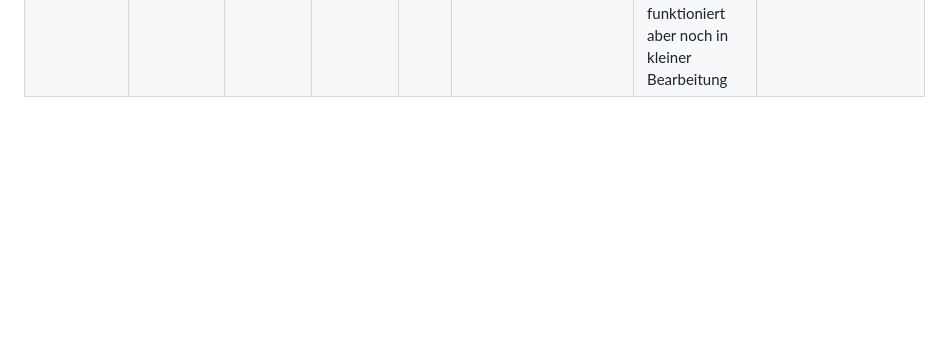
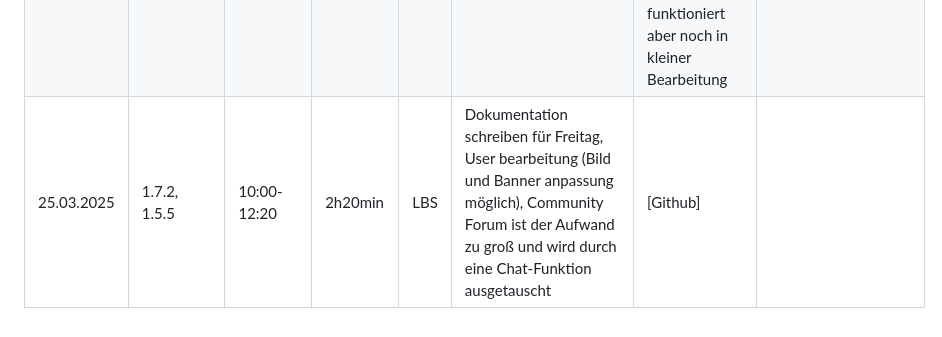
Before and after one commit to LBS-Eibiswald-APC-2025/Gruppe-04-Haskic-Sandor-RespawnGaming---WebShop, a Markdown page: README_Projekttagebuch Thomas.md, the part around the change. GitHub-like rendering; blank space fills up the shorter version.

```diff
--- a/README_Projekttagebuch Thomas.md
+++ b/README_Projekttagebuch Thomas.md
@@ -25,3 +25,4 @@ Datum|AP NR|Zeitraum|Aufwand|Ort|Tätigkeit|Probleme|Quellen
 18.03.2025|1.7.2, 1.5.5|10:00-12:20|2h20min|LBS|Dokumentation (besprechung und anpassung), Paypal Sandbox funktioniert und eine Rechnung wird mit ausgeschickt nach der Zahlungsabwicklung, PDF Rechnung wird noch aqngepasst|IDE hat nicht funktioniert und konnte nicht alles hochpushen wehalb ich Dino gebent habe diese für mich hoch zu pushen|[Github]
 20.03.2025|1.7.2,1.6.2|09:25-12:50|3h25min|LBS|Mit Dino Inhaltsverzeichnis angepasst und besprochen, Präsentation angefangen und PDF anpassung fertiggestellt||[Github]
 21.03.2025|1.5.3|07:30-10:15|2h45min|LBS|PDF kleine anpassung (fertig), Passswort Reset auch kleine anpassungen|In der Früh mit Dino Code hochgepushed aber es gab ein problem und wie bereits erwähnt hat das Reseting funktioniert aber noch in kleiner Bearbeitung|[Github]
+25.03.2025|1.7.2, 1.5.5|10:00-12:20|2h20min|LBS|Dokumentation schreiben für Freitag, User bearbeitung (Bild und Banner anpassung möglich), Community Forum ist der Aufwand zu groß und wird durch eine Chat-Funktion ausgetauscht|[Github]
```
